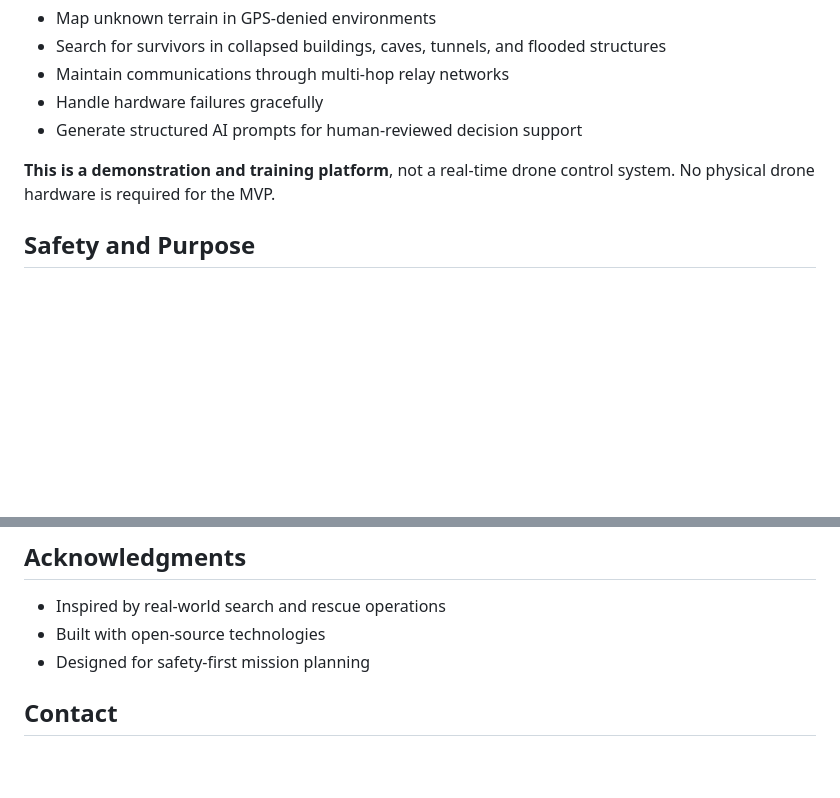
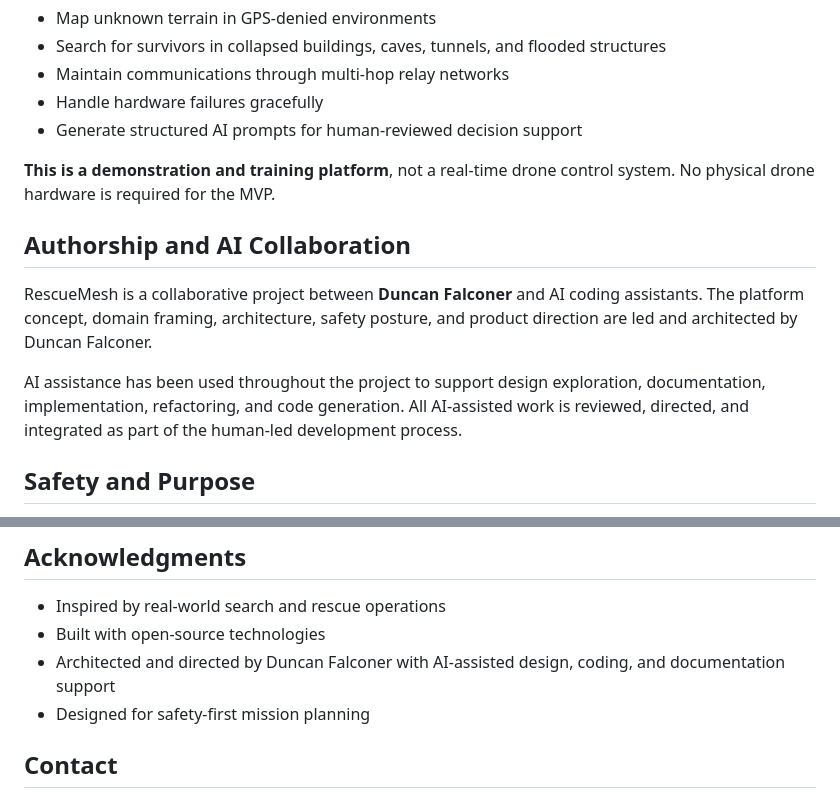
Before and after one commit to ddeveloper72/rescuemesh-mission-platform, a Markdown page: README.md, 2 parts joined by grey strips. Rendered like a GitHub page; blank space fills up the shorter version.

```diff
--- a/README.md
+++ b/README.md
@@ -15,6 +15,12 @@ RescueMesh is a simulation-first mission platform that demonstrates how autonomo
 - Generate structured AI prompts for human-reviewed decision support
 
 **This is a demonstration and training platform**, not a real-time drone control system. No physical drone hardware is required for the MVP.
+
+## Authorship and AI Collaboration
+
+RescueMesh is a collaborative project between **Duncan Falconer** and AI coding assistants. The platform concept, domain framing, architecture, safety posture, and product direction are led and architected by Duncan Falconer.
+
+AI assistance has been used throughout the project to support design exploration, documentation, implementation, refactoring, and code generation. All AI-assisted work is reviewed, directed, and integrated as part of the human-led development process.
 
 ## Safety and Purpose
 
@@ -940,6 +946,7 @@ MIT License - See [LICENSE](LICENSE) file for details
 
 - Inspired by real-world search and rescue operations
 - Built with open-source technologies
+- Architected and directed by Duncan Falconer with AI-assisted design, coding, and documentation support
 - Designed for safety-first mission planning
 
 ## Contact
```
